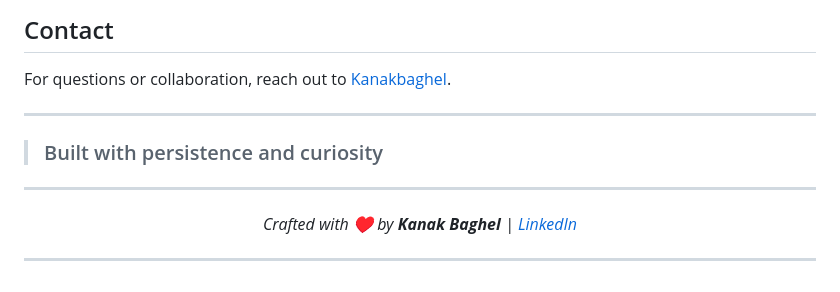
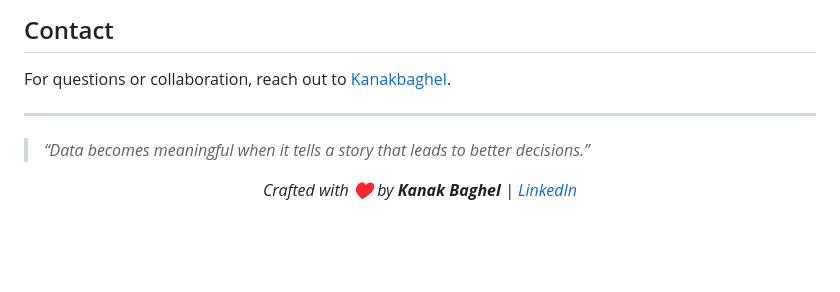
Before and after one commit to Kanakbaghel/Data_Science_Project, a Markdown page: README.md, the part around the change. Rendered like a GitHub page; blank space fills up the shorter version.

Commit message:
Clean up README by removing unnecessary sections
Removed redundant styling and contact information.

```diff
--- a/README.md
+++ b/README.md
@@ -113,12 +113,6 @@ Open [issues](https://github.com/Kanakbaghel/Data_Science_Project/issues) for su
 
 For questions or collaboration, reach out to [Kanakbaghel](https://github.com/Kanakbaghel).
 
-***
-
-><h3 style="color: #8B7D8B;">Built with persistence and curiosity</h3>
-
-----------
-
-<p align="center"><em>Crafted with ♥ by <strong>Kanak Baghel</strong> | <a href="https://www.linkedin.com/in/kanakbaghel">LinkedIn</a></em></p>
-
 ---
+> _“Data becomes meaningful when it tells a story that leads to better decisions.”_
+<p align="center"><em>Crafted with ♥ by <strong>Kanak Baghel</strong> |  <a href="https://www.linkedin.com/in/kanakbaghel">LinkedIn</a></em></p>
```
